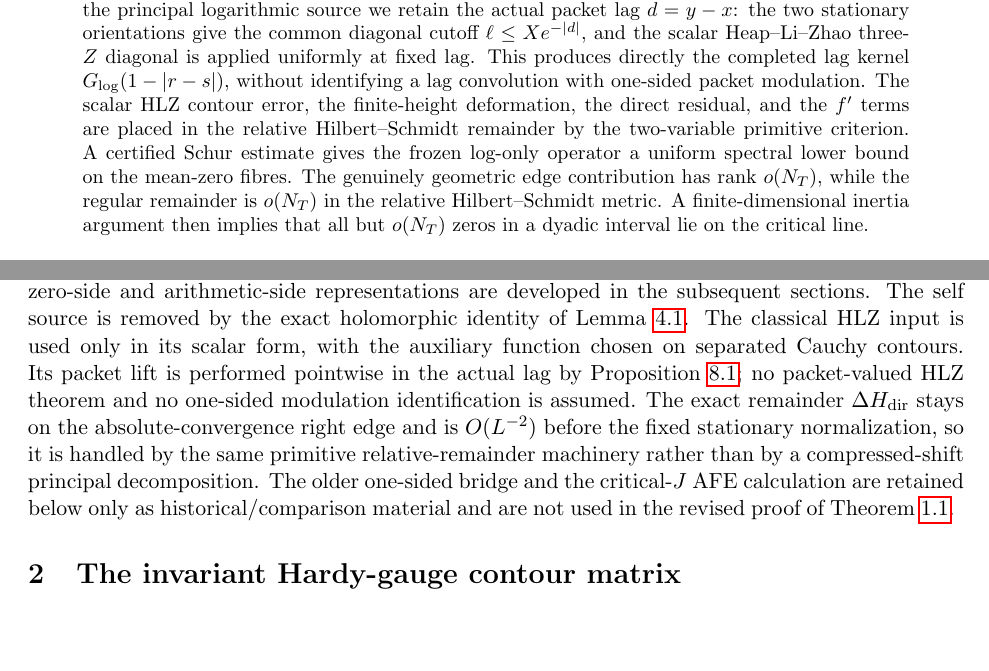
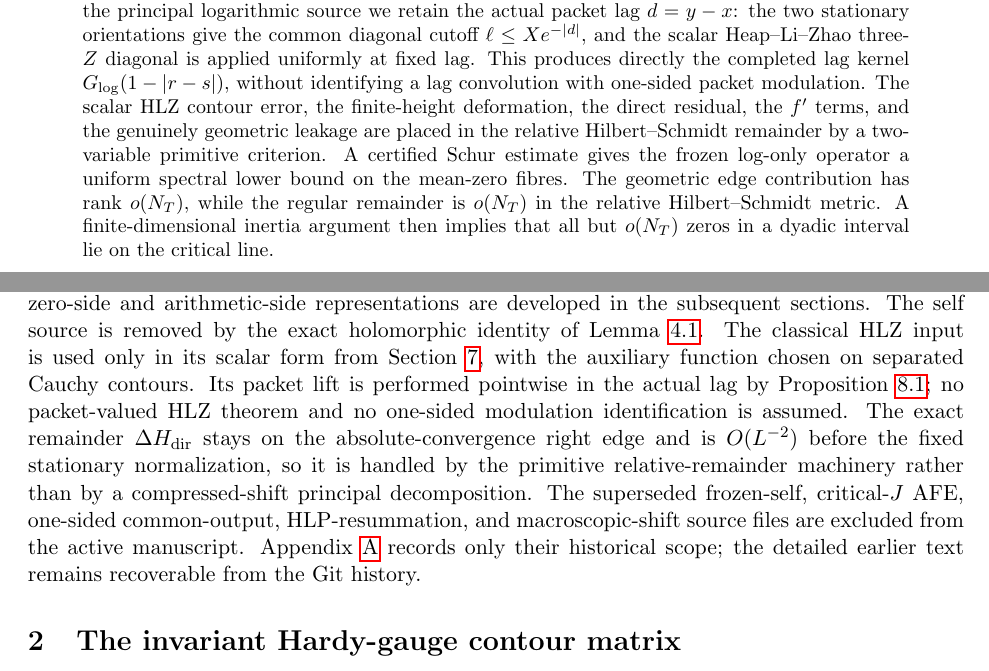
Before and after one commit to evaristebernhard/zetazero, a LaTeX paper (main.tex, which reads sections/00_main_theorem.tex): two parts of pages 1 and 2 of 43, joined at a grey line, cut so that both start at the same text, the shorter picture padded with empty space. Compiled offline with pdfLaTeX.

Commit message:
docs(paper): update theorem overview after physical legacy removal

```diff
--- a/sections/00_main_theorem.tex
+++ b/sections/00_main_theorem.tex
@@ -12,13 +12,14 @@ $\ell\le X e^{-|d|}$, and the scalar Heap--Li--Zhao three-$Z$ diagonal is applie
 uniformly at fixed lag.  This produces directly the completed lag kernel
 $G_{\log}(1-|r-s|)$, without identifying a lag convolution with one-sided packet
 modulation.  The scalar HLZ contour error, the finite-height deformation, the
-direct residual, and the $f'$ terms are placed in the relative
-Hilbert--Schmidt remainder by the two-variable primitive criterion.  A certified
-Schur estimate gives the frozen log-only operator a uniform spectral lower
-bound on the mean-zero fibres. The genuinely geometric edge contribution has
-rank $o(N_T)$, while the regular remainder is $o(N_T)$ in the relative
-Hilbert--Schmidt metric. A finite-dimensional inertia argument then implies
-that all but $o(N_T)$ zeros in a dyadic interval lie on the critical line.
+direct residual, the $f'$ terms, and the genuinely geometric leakage are placed
+in the relative Hilbert--Schmidt remainder by a two-variable primitive
+criterion.  A certified Schur estimate gives the frozen log-only operator a
+uniform spectral lower bound on the mean-zero fibres.  The geometric edge
+contribution has rank $o(N_T)$, while the regular remainder is $o(N_T)$ in the
+relative Hilbert--Schmidt metric. A finite-dimensional inertia argument then
+implies that all but $o(N_T)$ zeros in a dyadic interval lie on the critical
+line.
 \end{abstract}
 
 \section{Main theorem and notation}
@@ -94,13 +95,16 @@ Section~\ref{sec:common-matrix}, whose zero-side and arithmetic-side
 representations are developed in the subsequent sections.  The self source is
 removed by the exact holomorphic identity of
 Lemma~\ref{lem:holomorphic-self-elimination}.  The classical HLZ input is used
-only in its scalar form, with the auxiliary function chosen on separated Cauchy
-contours.  Its packet lift is performed pointwise in the actual lag by
+only in its scalar form from Section~\ref{sec:scalar-hlz-core}, with the
+auxiliary function chosen on separated Cauchy contours.  Its packet lift is
+performed pointwise in the actual lag by
 Proposition~\ref{prop:lagwise-packet-HLZ}; no packet-valued HLZ theorem and no
 one-sided modulation identification is assumed.  The exact remainder
 $\Delta H_{\rm dir}$ stays on the absolute-convergence right edge and is
 $O(L^{-2})$ before the fixed stationary normalization, so it is handled by the
-same primitive relative-remainder machinery rather than by a compressed-shift
-principal decomposition.  The older one-sided bridge and the critical-$J$ AFE
-calculation are retained below only as historical/comparison material and are
-not used in the revised proof of Theorem~\ref{thm:main}.
+primitive relative-remainder machinery rather than by a compressed-shift
+principal decomposition.  The superseded frozen-self, critical-$J$ AFE,
+one-sided common-output, HLP-resummation, and macroscopic-shift source files are
+excluded from the active manuscript.  Appendix~\ref{sec:legacy-route-note}
+records only their historical scope; the detailed earlier text remains
+recoverable from the Git history.
```
